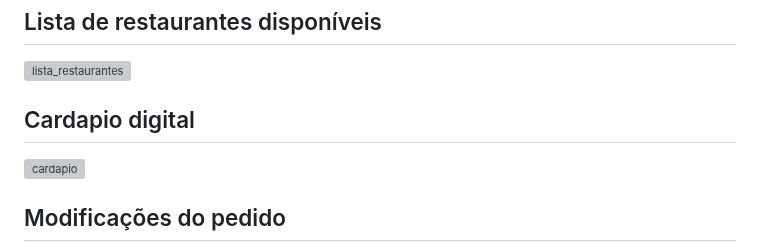
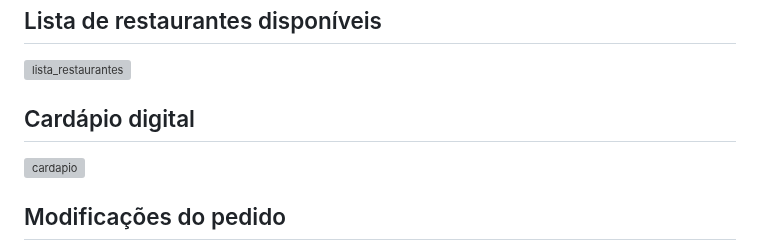
Before and after one commit to ICEI-PUC-Minas-PMGCC-TI/FeedMe, a Markdown page: docs/relatorio/Relatorio Tecnico - TEMPLATE.md, the part around the change. Rendered like a GitHub page; grey boxes are pictures that could not be loaded.

```diff
--- a/docs/relatorio/Relatorio Tecnico - TEMPLATE.md
+++ b/docs/relatorio/Relatorio Tecnico - TEMPLATE.md
@@ -221,7 +221,7 @@ O projeto está restrito pelos itens apresentados na tabela a seguir.
 ## Lista de restaurantes disponíveis
 <img src="https://github.com/ICEI-PUC-Minas-PMGCC-TI/FeedMe/blob/master/docs/relatorio/images/imgs%20projeto%20de%20interface/3.png" alt="lista_restaurantes">
 
-## Cardapio digital
+## Cardápio digital
 <img src="https://github.com/ICEI-PUC-Minas-PMGCC-TI/FeedMe/blob/master/docs/relatorio/images/imgs%20projeto%20de%20interface/4.png" alt="cardapio">
 
 ## Modificações do pedido
```
